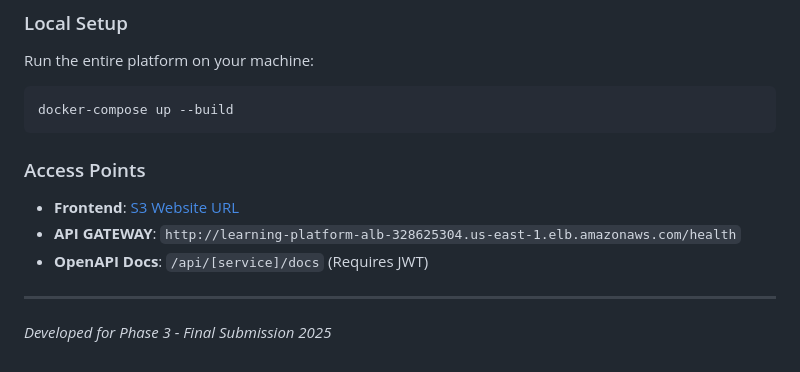
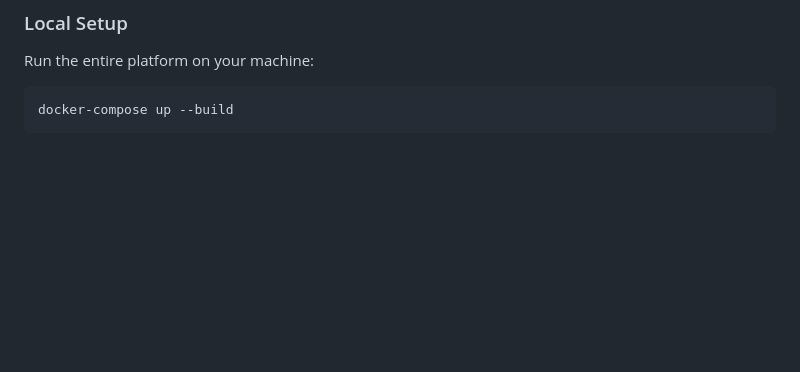
Before and after one commit to Taher-awad/learning-platform, a Markdown page: README.md, the part around the change. Rendered like a GitHub page; blank space fills up the shorter version.

````diff
--- a/README.md
+++ b/README.md
@@ -72,11 +72,3 @@ Run the entire platform on your machine:
 ```bash
 docker-compose up --build
 ```
-
-### Access Points
-- **Frontend**: [S3 Website URL](http://learning-platform-frontend-593223146892.s3-website-us-east-1.amazonaws.com/)
-- **API GATEWAY**: `http://learning-platform-alb-328625304.us-east-1.elb.amazonaws.com/health`
-- **OpenAPI Docs**: `/api/[service]/docs` (Requires JWT)
-
----
-*Developed for Phase 3 - Final Submission 2025*
````
